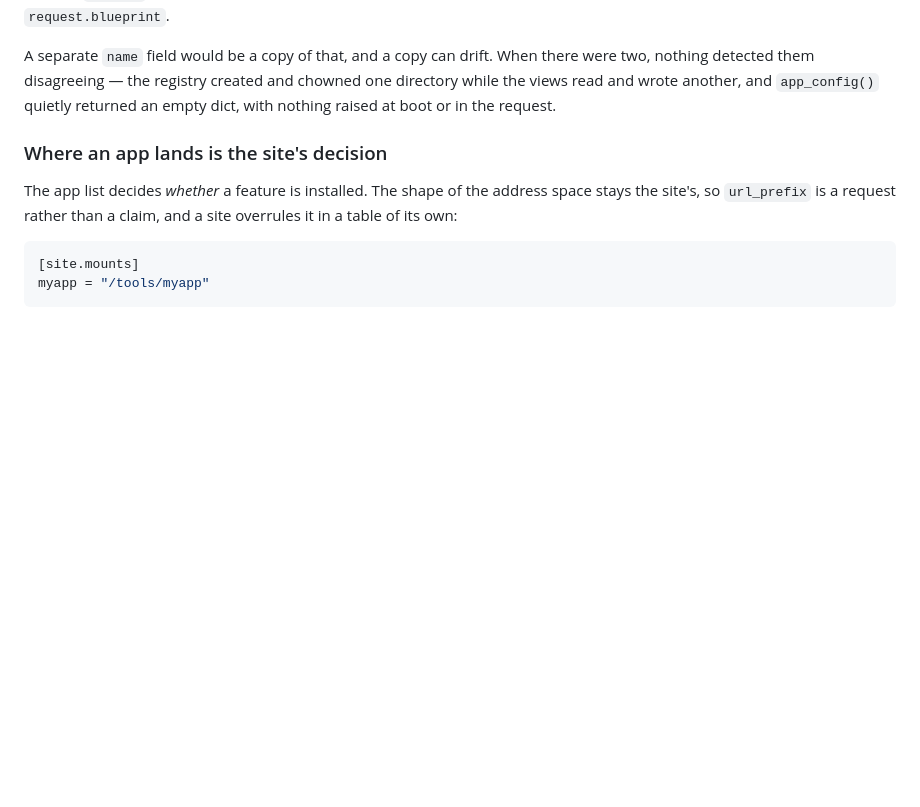
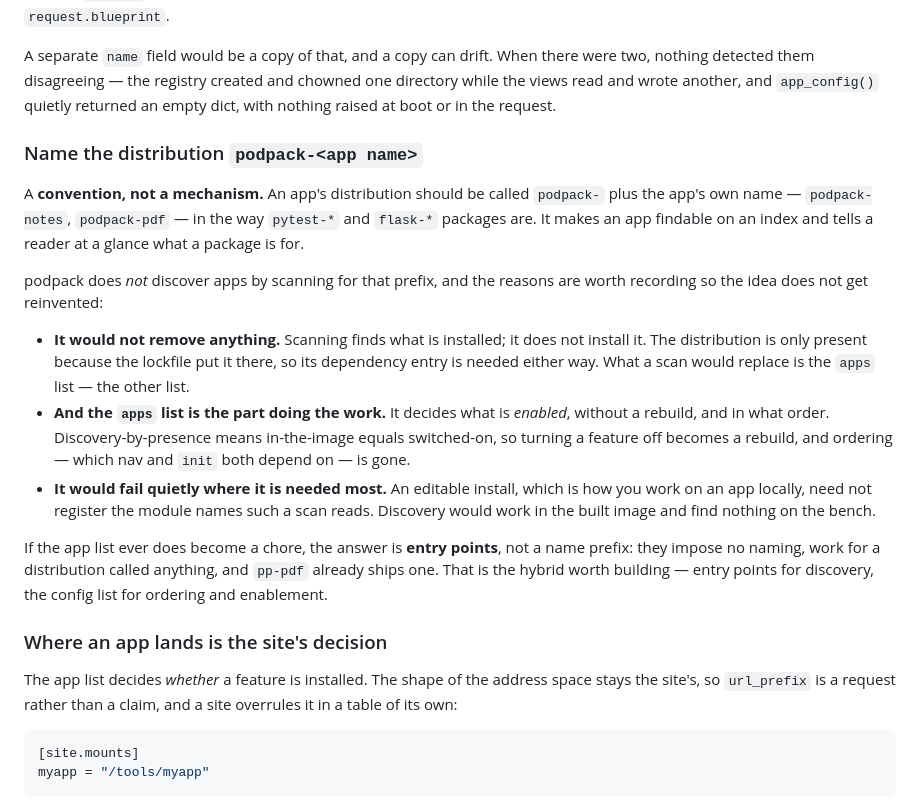
Before and after one commit to holdenweb/podpack, a Markdown page: README.md, the part around the change. GitHub-like rendering; blank space fills up the shorter version.

Commit message:
Record the app distribution naming convention
App distributions should be named `podpack-<app name>`, as `pytest-*` and
`flask-*` packages are: it makes an app findable on an index and says what a
package is for. A convention only -- nothing reads it.

Also records why discovery by scanning for that prefix was rejected, since the
idea is a natural one to have twice. A scan finds what is installed but installs
nothing, so the dependency entry is needed regardless; what it would actually
replace is the `apps` list, which is the part deciding what is *enabled* without
a rebuild and in what order. And it would find nothing under an editable
install, which is how an app is worked on locally -- discovery that works in the
built image and silently fails on the bench is worse than none. Entry points
stay the answer if the list ever becomes a chore: they impose no naming and
pp-pdf already ships one.

Documentation only; no behaviour changes.

Co-Authored-By: Claude Opus 5 <noreply@anthropic.com>

```diff
--- a/README.md
+++ b/README.md
@@ -157,6 +157,34 @@ A separate `name` field would be a copy of that, and a copy can drift. When ther
 were two, nothing detected them disagreeing — the registry created and chowned
 one directory while the views read and wrote another, and `app_config()` quietly
 returned an empty dict, with nothing raised at boot or in the request.
+
+### Name the distribution `podpack-<app name>`
+
+A **convention, not a mechanism.** An app's distribution should be called
+`podpack-` plus the app's own name — `podpack-notes`, `podpack-pdf` — in the way
+`pytest-*` and `flask-*` packages are. It makes an app findable on an index and
+tells a reader at a glance what a package is for.
+
+podpack does *not* discover apps by scanning for that prefix, and the reasons are
+worth recording so the idea does not get reinvented:
+
+- **It would not remove anything.** Scanning finds what is installed; it does not
+  install it. The distribution is only present because the lockfile put it there,
+  so its dependency entry is needed either way. What a scan would replace is the
+  `apps` list — the other list.
+- **And the `apps` list is the part doing the work.** It decides what is
+  *enabled*, without a rebuild, and in what order. Discovery-by-presence means
+  in-the-image equals switched-on, so turning a feature off becomes a rebuild,
+  and ordering — which nav and `init` both depend on — is gone.
+- **It would fail quietly where it is needed most.** An editable install, which
+  is how you work on an app locally, need not register the module names such a
+  scan reads. Discovery would work in the built image and find nothing on the
+  bench.
+
+If the app list ever does become a chore, the answer is **entry points**, not a
+name prefix: they impose no naming, work for a distribution called anything, and
+`pp-pdf` already ships one. That is the hybrid worth building — entry points for
+discovery, the config list for ordering and enablement.
 
 ### Where an app lands is the site's decision
 
```
Also changed, not shown: claude.md (+8 -0 lines).
